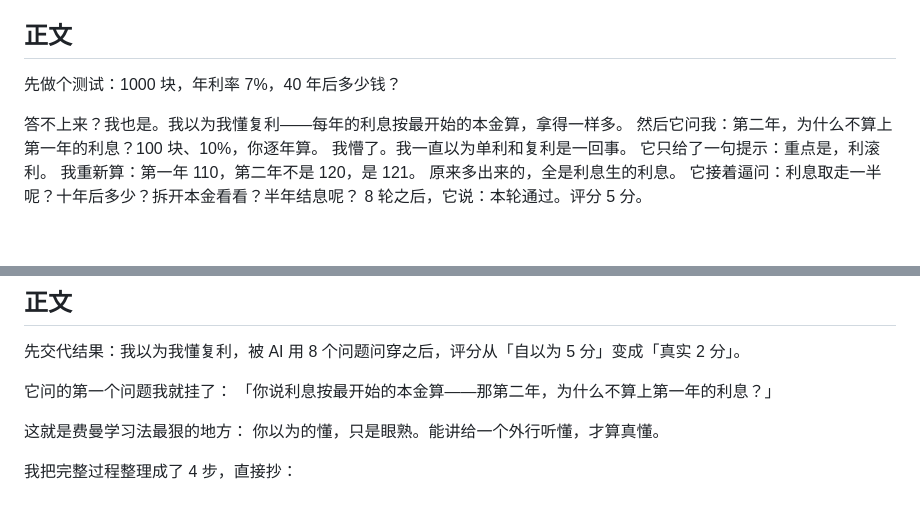
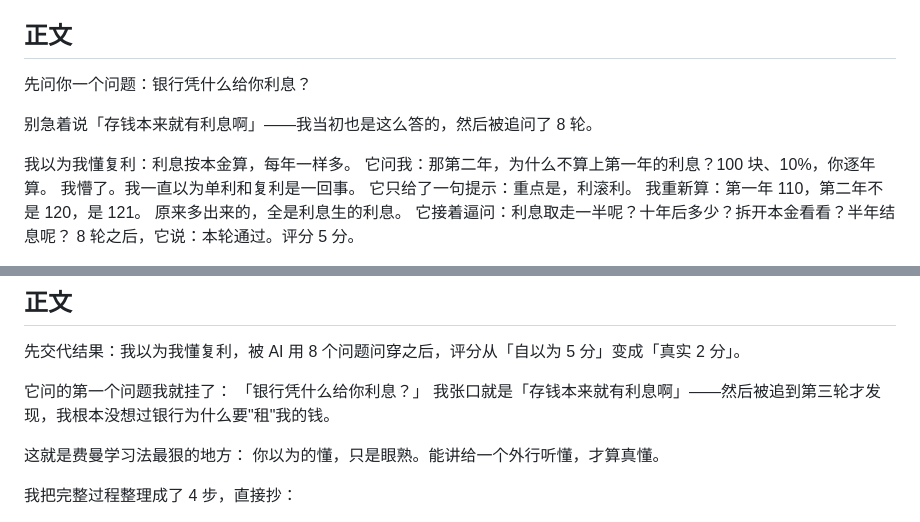
Before and after one commit to dull-bird/feynman-technique, a Markdown page: marketing/xiaohongshu.md, 2 parts joined by grey strips. GitHub-like rendering; blank space fills up the shorter version.

Commit message:
文案与封面 v2 对齐：开头算术题统一改为本质追问「银行凭什么给你利息？」（A/B 两版）

```diff
--- a/marketing/xiaohongshu.md
+++ b/marketing/xiaohongshu.md
@@ -11,10 +11,12 @@
 
 ## 正文
 
-先做个测试：1000 块，年利率 7%，40 年后多少钱？
+先问你一个问题：银行凭什么给你利息？
 
-答不上来？我也是。我以为我懂复利——每年的利息按最开始的本金算，拿得一样多。
-然后它问我：第二年，为什么不算上第一年的利息？100 块、10%，你逐年算。
+别急着说「存钱本来就有利息啊」——我当初也是这么答的，然后被追问了 8 轮。
+
+我以为我懂复利：利息按本金算，每年一样多。
+它问我：那第二年，为什么不算上第一年的利息？100 块、10%，你逐年算。
 我懵了。我一直以为单利和复利是一回事。
 它只给了一句提示：重点是，利滚利。
 我重新算：第一年 110，第二年不是 120，是 121。
@@ -68,7 +70,8 @@
 先交代结果：我以为我懂复利，被 AI 用 8 个问题问穿之后，评分从「自以为 5 分」变成「真实 2 分」。
 
 它问的第一个问题我就挂了：
-「你说利息按最开始的本金算——那第二年，为什么不算上第一年的利息？」
+「银行凭什么给你利息？」
+我张口就是「存钱本来就有利息啊」——然后被追到第三轮才发现，我根本没想过银行为什么要"租"我的钱。
 
 这就是费曼学习法最狠的地方：
 你以为的懂，只是眼熟。能讲给一个外行听懂，才算真懂。
```
